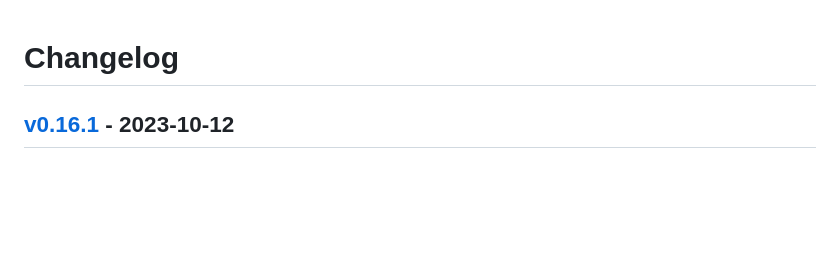
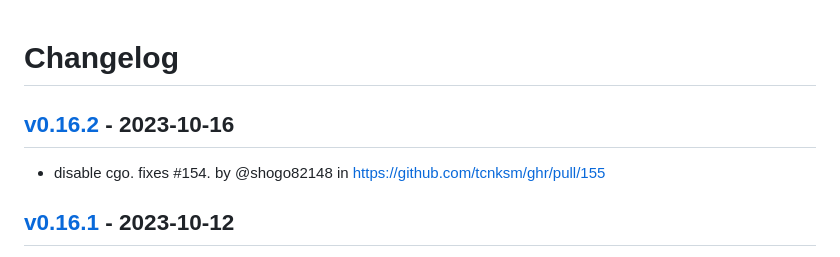
Before and after one commit to tcnksm/ghr, a Markdown page: CHANGELOG.md, the part around the change. GitHub-like rendering; blank space fills up the shorter version.

Commit message:
[tagpr] update CHANGELOG.md

```diff
--- a/CHANGELOG.md
+++ b/CHANGELOG.md
@@ -1,4 +1,7 @@
 # Changelog
+
+## [v0.16.2](https://github.com/tcnksm/ghr/compare/v0.16.1...v0.16.2) - 2023-10-16
+- disable cgo. fixes #154. by @shogo82148 in https://github.com/tcnksm/ghr/pull/155
 
 ## [v0.16.1](https://github.com/tcnksm/ghr/compare/v0.16.0...v0.16.1) - 2023-10-12
 - drop pkg/errors dependency by @Songmu in https://github.com/tcnksm/ghr/pull/148
```
